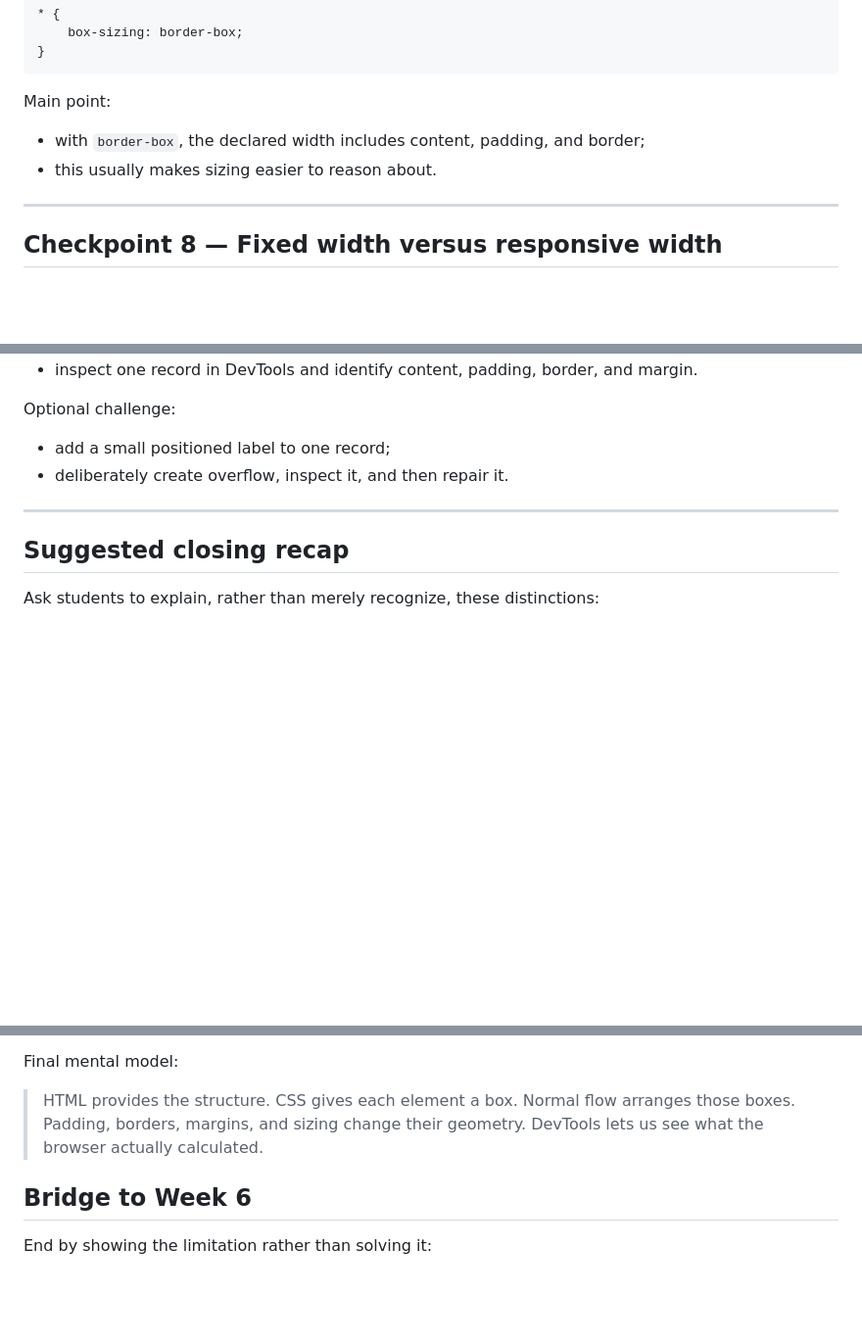
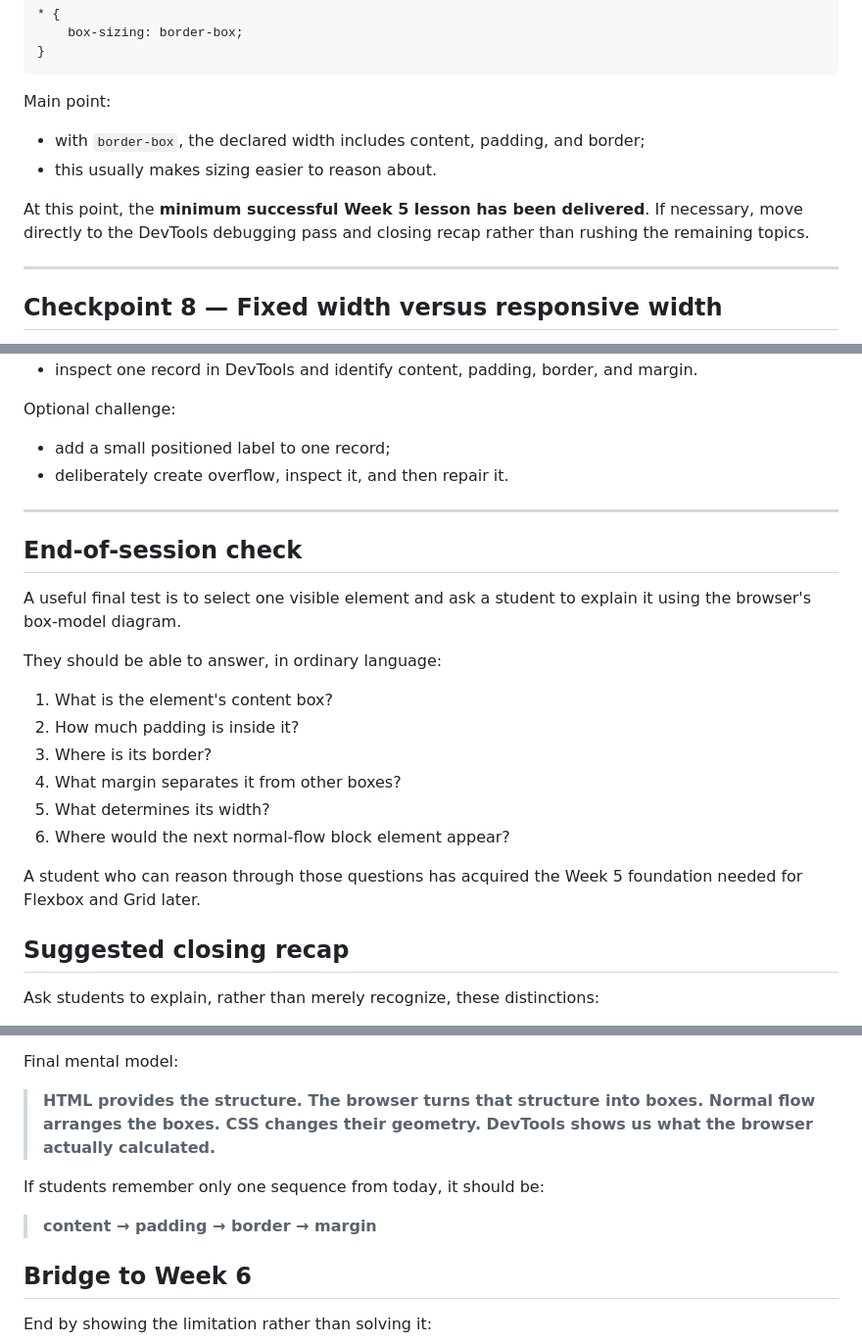
Before and after one commit to ValRCS/web_development_DE0824_fall_2026, a Markdown page: lectures/week05/week05_live_coding_outline.md, 3 parts joined by grey strips. Shown at 98% size. GitHub-like rendering; blank space fills up the shorter version.

```diff
--- a/lectures/week05/week05_live_coding_outline.md
+++ b/lectures/week05/week05_live_coding_outline.md
@@ -225,6 +270,8 @@ Main point:
 - with `border-box`, the declared width includes content, padding, and border;
 - this usually makes sizing easier to reason about.
 
+At this point, the **minimum successful Week 5 lesson has been delivered**. If necessary, move directly to the DevTools debugging pass and closing recap rather than rushing the remaining topics.
+
 ---
 
 ## Checkpoint 8 — Fixed width versus responsive width
@@ -382,6 +429,21 @@ Optional challenge:
 
 ---
 
+## End-of-session check
+
+A useful final test is to select one visible element and ask a student to explain it using the browser's box-model diagram.
+
+They should be able to answer, in ordinary language:
+
+1. What is the element's content box?
+2. How much padding is inside it?
+3. Where is its border?
+4. What margin separates it from other boxes?
+5. What determines its width?
+6. Where would the next normal-flow block element appear?
+
+A student who can reason through those questions has acquired the Week 5 foundation needed for Flexbox and Grid later.
+
 ## Suggested closing recap
 
 Ask students to explain, rather than merely recognize, these distinctions:
@@ -396,7 +458,11 @@ Ask students to explain, rather than merely recognize, these distinctions:
 
 Final mental model:
 
-> HTML provides the structure. CSS gives each element a box. Normal flow arranges those boxes. Padding, borders, margins, and sizing change their geometry. DevTools lets us see what the browser actually calculated.
+> **HTML provides the structure. The browser turns that structure into boxes. Normal flow arranges the boxes. CSS changes their geometry. DevTools shows us what the browser actually calculated.**
+
+If students remember only one sequence from today, it should be:
+
+> **content → padding → border → margin**
 
 ## Bridge to Week 6
 
```
Also changed, not shown: other parts of lectures/week05/week05_live_coding_outline.md (+45 -0 lines).
